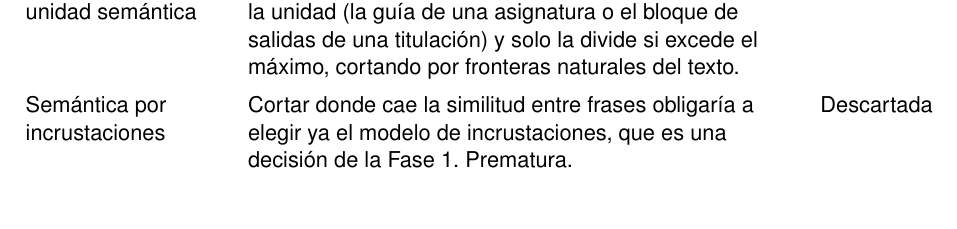
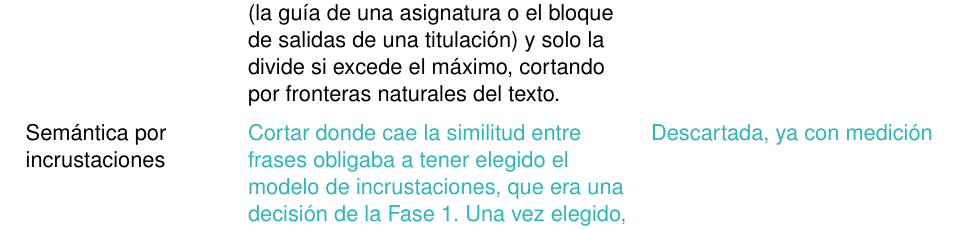
Before and after one commit to samubp10/tfg-recomendador-uja, a LaTeX document (memoria/main.tex, which reads memoria/tablas/TablaAlternativasChunking.tex): part of page 67 of 99, cut so that both start at the same text. Compiled offline with pdfLaTeX.

Commit message:
docs(IT-16): la fragmentación semántica ya no se descarta por «prematura»
La tabla decía que se descartaba porque «obligaría a elegir ya el modelo de
incrustaciones, que es una decisión de la Fase 1». Ese motivo describía un
estado del proyecto que dejó de existir cuando el ADR-0003 se cerró: un
descarte por calendario, una vez cumplido el calendario, deja de ser un
descarte.

Se sustituye por el motivo que sale de la medición. La estrategia se
implementó y compitió en la rejilla con las mismas oportunidades que las otras
dos (quince configuraciones cada una), y su mejor resultado no supera al de la
estructural mientras triplica el número de fragmentos.

Descartar algo con una medición detrás es más difícil de rebatir que
descartarlo por una previsión de calendario, así que la fila gana en vez de
perder al reescribirse.

```diff
--- a/memoria/tablas/TablaAlternativasChunking.tex
+++ b/memoria/tablas/TablaAlternativasChunking.tex
@@ -16,9 +16,8 @@
     \textbf{Elegida}                                                                                                                                                                                                                                                                              \\
     \addlinespace
     Semántica por incrustaciones                                                                                                                                                                                              &
-    Cortar donde cae la similitud entre frases obligaría a elegir ya el modelo de incrustaciones,
-    que es una decisión de la Fase 1. Prematura.                                                                                                                                                                              &
-    Descartada                                                                                                                                                                                                                                                                                    \\
+    \textcolor{borrador2}{Cortar donde cae la similitud entre frases obligaba a tener elegido el modelo de incrustaciones, que era una decisión de la Fase 1. Una vez elegido, se implementó y se midió junto a las demás (Sección~\ref{secc:rejilla_fragmentacion}): su mejor configuración no supera a la estructural, y a cambio multiplica por tres el número de fragmentos.}                                          &
+    \textcolor{borrador2}{Descartada, ya con medición}                                                                                                                                                                                                                                            \\
     \addlinespace
     Un fragmento por asignatura, sin dividir                                                                                                                                                                                  &
     La mitad de las guías supera los 2\,677 caracteres y la mayor llega a 23\,940: el sobrante se truncaría en silencio al calcular la incrustación, perdiendo contenido sin aviso.                                           &
```
